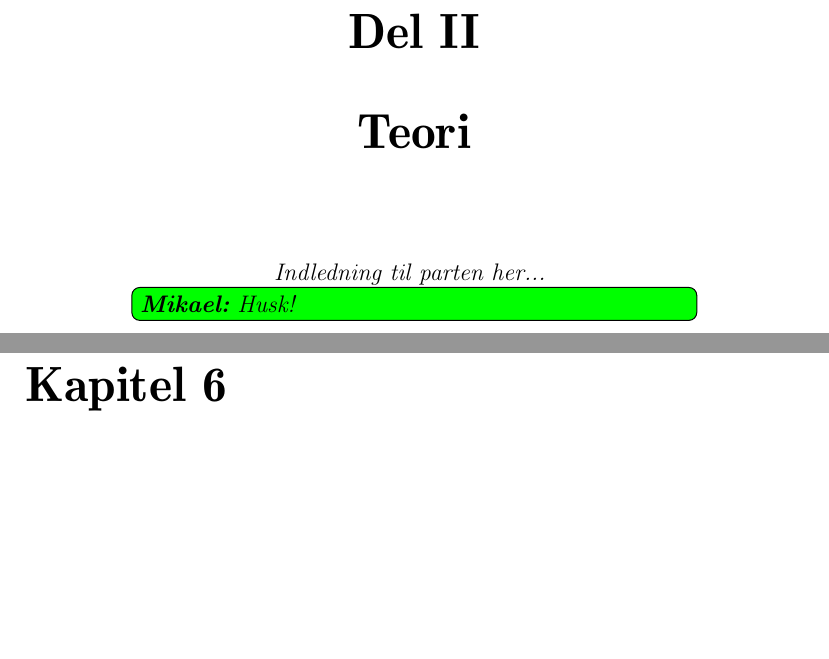
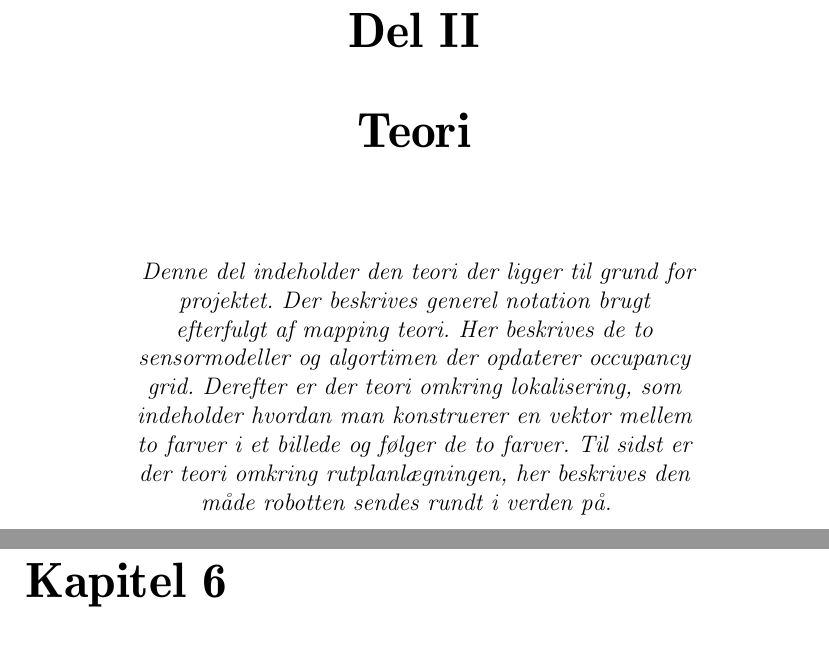
Before and after one commit to Thalmann/sw505-rapport, a LaTeX thesis (main.tex, which reads indhold/indledning_teori.tex): two parts of pages 43 and 44 of 111, joined at a grey line, cut so that both start at the same text, the shorter picture padded with empty space. Compiled offline with pdfLaTeX.

Commit message:
indledning til teori

```diff
--- /dev/null
+++ b/indhold/indledning_teori.tex
@@ -0,0 +1,5 @@
+Denne del indeholder den teori der ligger til grund for projektet.
+Der beskrives generel notation brugt efterfulgt af mapping teori.
+Her beskrives de to sensormodeller og algortimen der opdaterer \textit{occupancy grid}.
+Derefter er der teori omkring lokalisering, som indeholder hvordan man konstruerer en vektor mellem to farver i et billede og følger de to farver.
+Til sidst er der teori omkring rutplanlægningen, her beskrives den måde robotten sendes rundt i verden på.
--- a/main.tex
+++ b/main.tex
@@ -97,7 +97,7 @@
 	\centering
 	\vspace{2cm}
 	\normalsize{\textnormal{
-		\textit{Indledning til parten her...\mikael{Husk!}}
+		\textit{\input{indhold/indledning_teori}}
 	}}
 	\end{minipage}
 }
```
